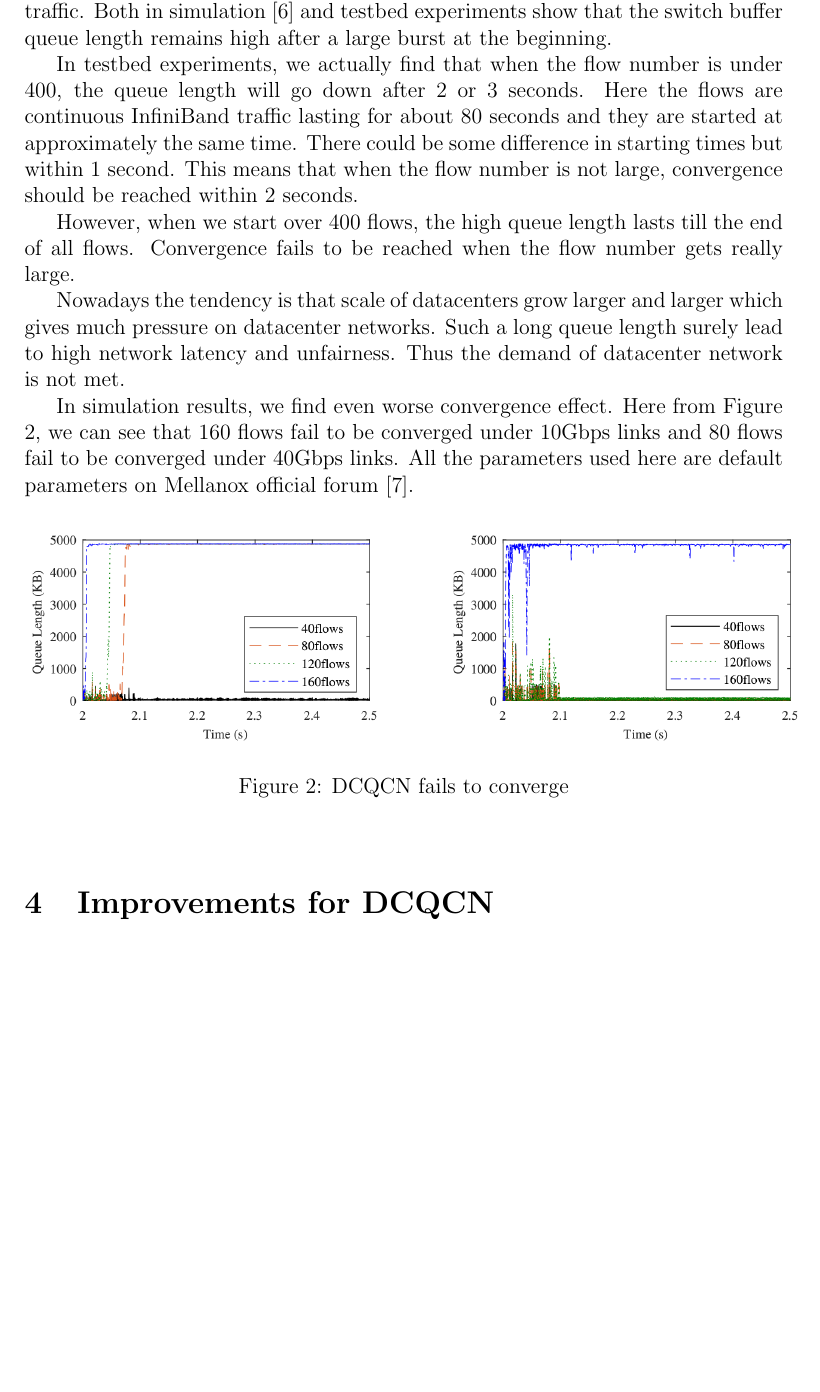
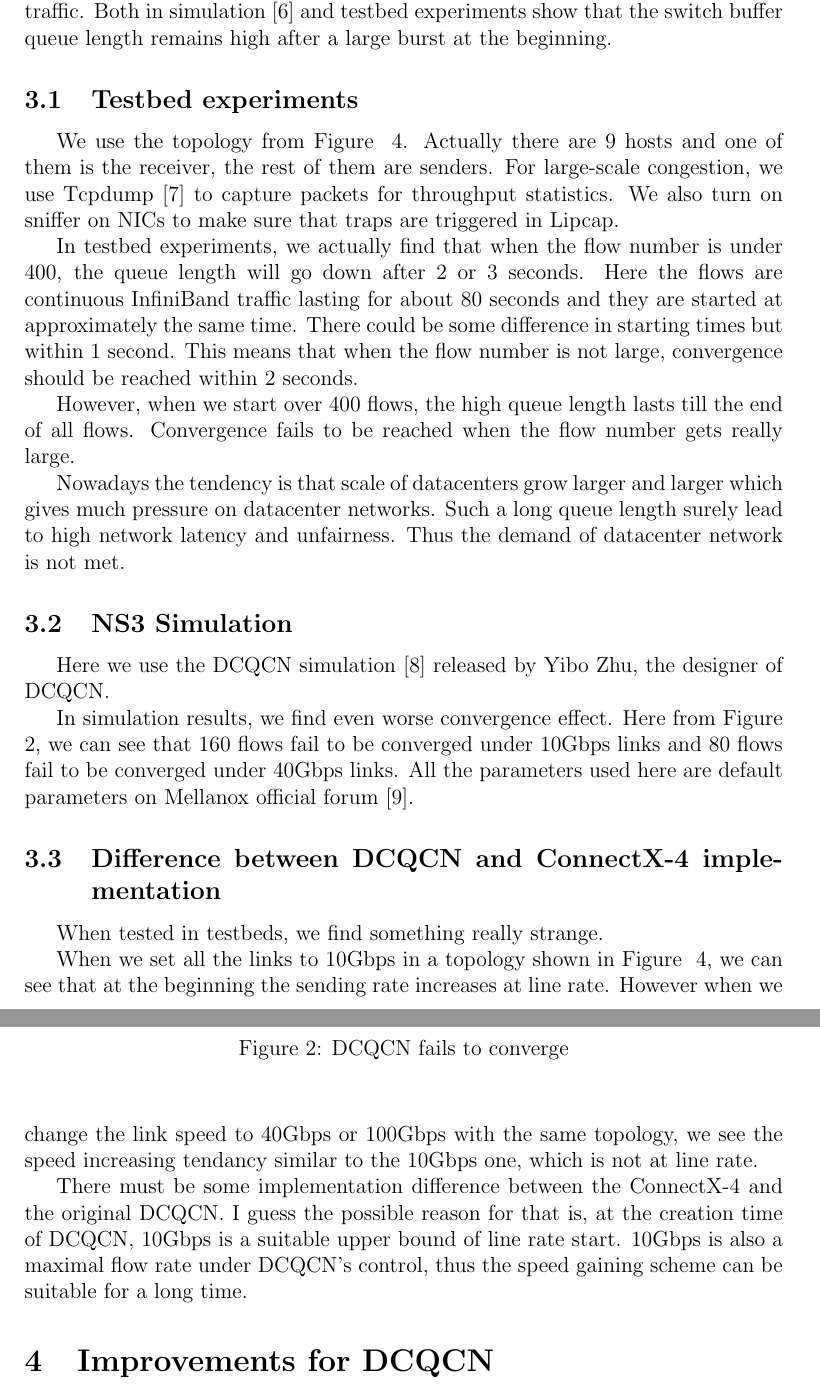
Before and after one commit to ranchyang96/undergraduate_dissertation, a LaTeX paper (report.tex): part of page 7 of 50 before the commit and two parts of pages 7 and 8 of 51 after it, the two joined at a grey line, cut so that both start at the same text, the shorter picture padded with empty space. Compiled offline with pdfLaTeX.

Commit message:
some fixes

```diff
--- a/report.tex
+++ b/report.tex
@@ -236,8 +236,17 @@ Previously marking ECN or not is a fixed thing without possibility.
 Such 0/1 resolution for ECN is not proper because that may cause the late reaction from sender.
 
 \section{Problems of DCQCN}
+
 The major problem for DCQCN is the failure of dealing with large-scale incast traffic.
-Both in simulation \cite{NS3} and testbed experiments show that the switch buffer queue length remains high after a large burst at the beginning.
+Both in simulation \cite{NS3} and testbed experiments show that the switch buffer queue length remains high
+after a large burst at the beginning.
+
+\subsection{Testbed experiments}
+
+We use the topology from Figure ~\ref{fig:Topology}.
+Actually there are 9 hosts and one of them is the receiver, the rest of them are senders.
+For large-scale congestion, we use Tcpdump \cite{Tcpdump} to capture packets for throughput statistics.
+We also turn on sniffer on NICs to make sure that traps are triggered in Lipcap.
 
 In testbed experiments, we actually find that when the flow number is under 400, the queue length will go down after 2 or 3 seconds.
 Here the flows are continuous InfiniBand traffic lasting for about 80 seconds and they are started at approximately the same time.
@@ -250,6 +259,10 @@ Convergence fails to be reached when the flow number gets really large.
 Nowadays the tendency is that scale of datacenters grow larger and larger which gives much pressure on datacenter networks.
 Such a long queue length surely lead to high network latency and unfairness.
 Thus the demand of datacenter network is not met.
+
+\subsection{NS3 Simulation}
+
+Here we use the DCQCN simulation \cite{DCQCNsim} released by Yibo Zhu, the designer of DCQCN.
 
 In simulation results, we find even worse convergence effect.
 Here from Figure ~\ref{fig:DCQCNfail}, we can see that 160 flows fail to be converged under 10Gbps links and 80 flows fail to
@@ -263,6 +276,19 @@ All the parameters used here are default parameters on Mellanox official forum \
 		\label{fig:DCQCNfail}
 	\end{center}
 \end{figure}
+
+\subsection{Difference between DCQCN and ConnectX-4 implementation}
+
+When tested in testbeds, we find something really strange.
+
+When we set all the links to 10Gbps in a topology shown in Figure ~\ref{fig:Topology},
+we can see that at the beginning the sending rate increases at line rate.
+However when we change the link speed to 40Gbps or 100Gbps with the same topology,
+we see the speed increasing tendancy similar to the 10Gbps one, which is not at line rate.
+
+There must be some implementation difference between the ConnectX-4 and the original DCQCN.
+I guess the possible reason for that is, at the creation time of DCQCN, 10Gbps is a suitable upper bound of line rate start.
+10Gbps is also a maximal flow rate under DCQCN's control, thus the speed gaining scheme can be suitable for a long time.
 
 \section{Improvements for DCQCN}
 
```
Also changed, not shown: report.bib (+5 -0 lines), report.bbl, report.pdf, report.tex (4 more changed lines), 6 other files.
